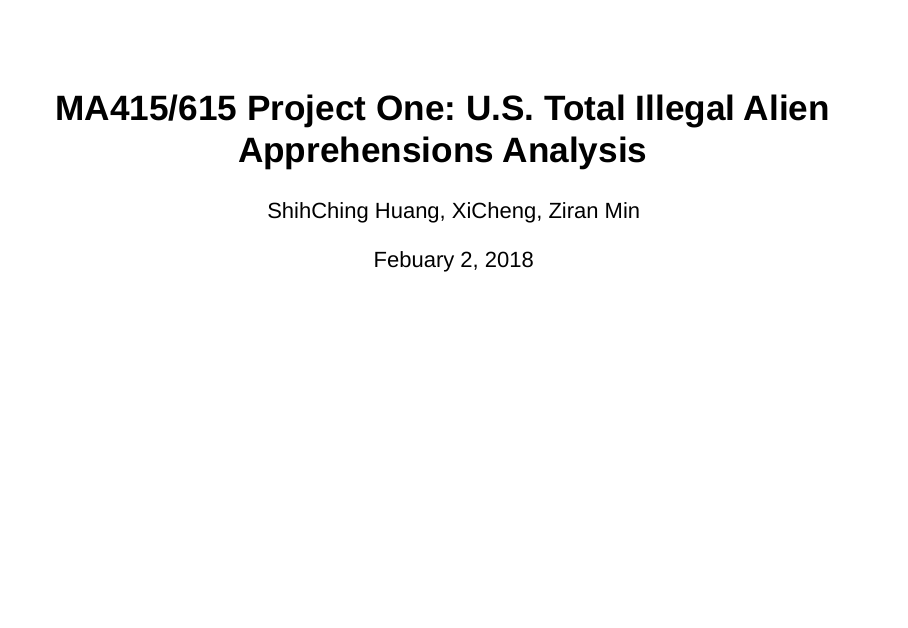
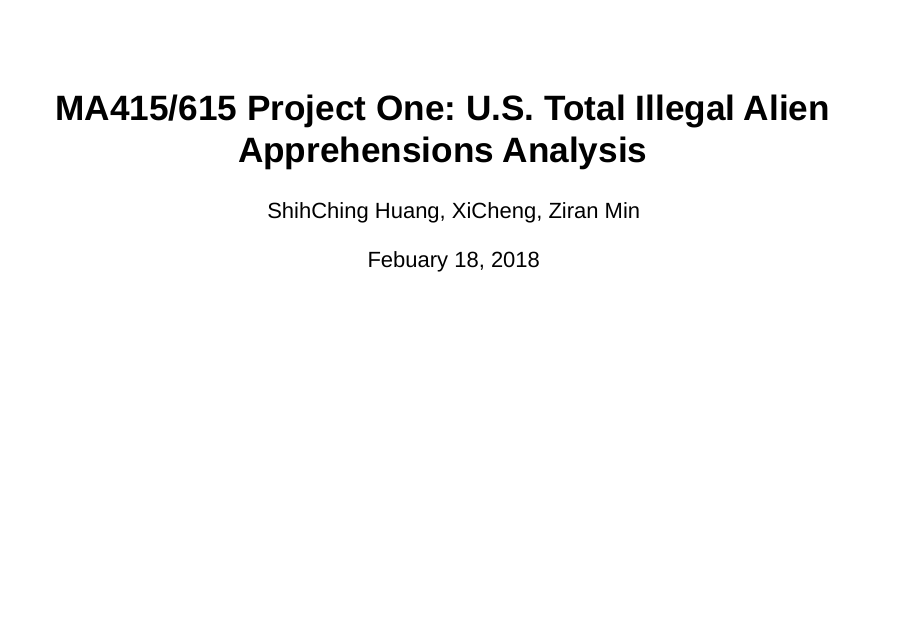
Before and after one commit to ziranmin/MA415-615-Project-One-Ziran-Xi-ShihChing, an R Markdown document (sildes.Rmd): page 1 of 29. Rendered offline with R 4.5, knitr and Pandoc, with nearby package versions; drawn as Slidy slides in place of the format the file asks for; some code elsewhere in the file could not run offline.

Commit message:
Update sildes.Rmd

```diff
--- a/sildes.Rmd
+++ b/sildes.Rmd
@@ -1,7 +1,7 @@
 ---
 title: "MA415/615 Project One: U.S. Total Illegal Alien Apprehensions Analysis"
 author: "ShihChing Huang, XiCheng, Ziran Min"
-date: "Febuary 2, 2018"
+date: "Febuary 18, 2018"
 output: ioslides_presentation
 
 ---
```
